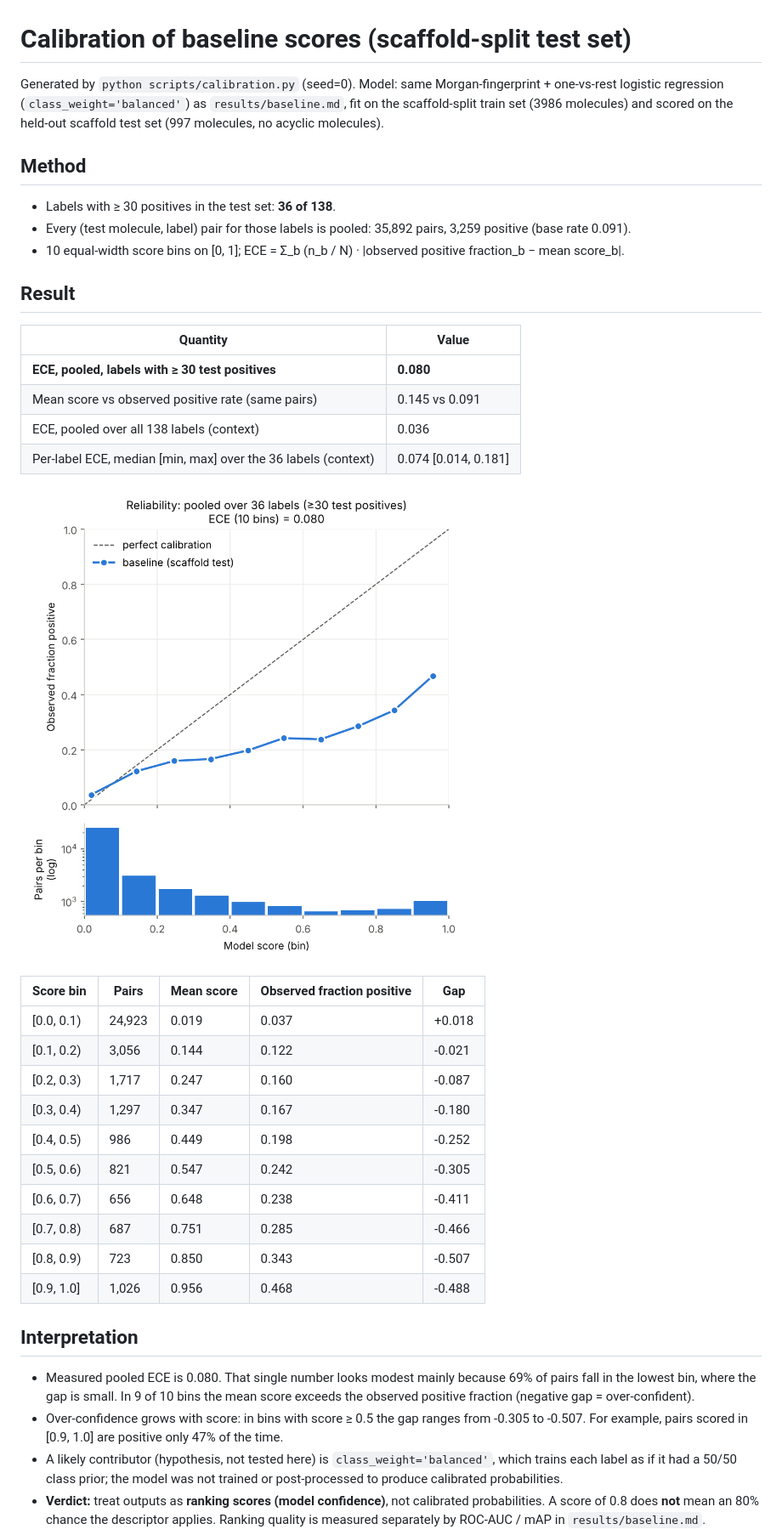
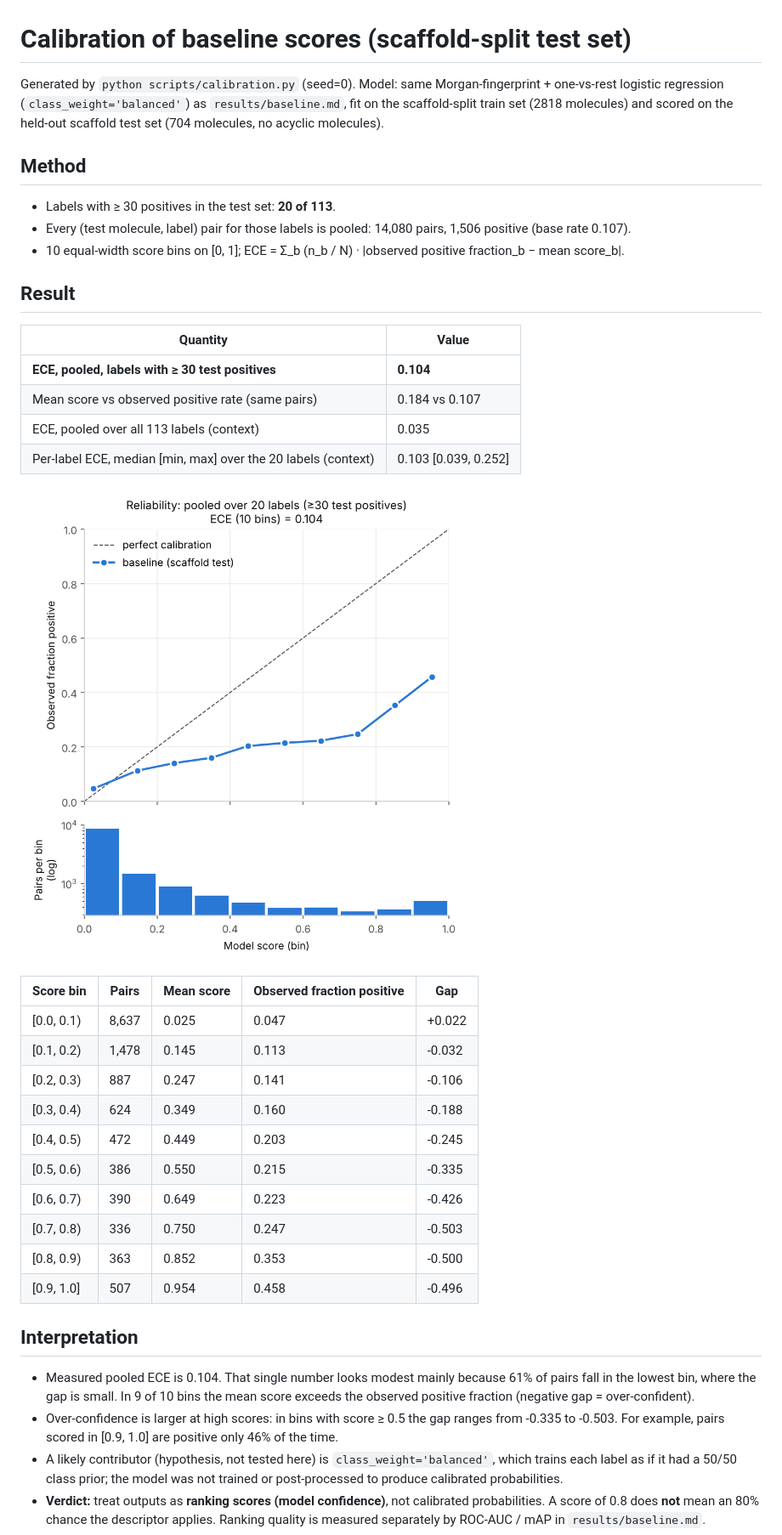
Before and after one commit to Sid13SST/OdorMap, a Markdown page: results/calibration.md, the part around the change. Shown at 85% size. GitHub-like rendering; pictures changed too: results/calibration_reliability.png.

Commit message:
Re-measure calibration on the Leffingwell scaffold test set
Same method (10 equal-width bins, labels with >= 30 test positives, seed-0
scaffold split). Pooled ECE 0.104 over 20 labels; pairs scored 0.9-1.0 are
positive 46% of the time, so outputs remain scores, not probabilities.
Reliability diagram regenerated. The over-confidence sentence no longer
claims a monotonic trend, which the new bins do not show.

```diff
--- a/results/calibration.md
+++ b/results/calibration.md
@@ -1,41 +1,41 @@
 # Calibration of baseline scores (scaffold-split test set)
 
-Generated by `python scripts/calibration.py` (seed=0). Model: same Morgan-fingerprint + one-vs-rest logistic regression (`class_weight='balanced'`) as `results/baseline.md`, fit on the scaffold-split train set (3986 molecules) and scored on the held-out scaffold test set (997 molecules, no acyclic molecules).
+Generated by `python scripts/calibration.py` (seed=0). Model: same Morgan-fingerprint + one-vs-rest logistic regression (`class_weight='balanced'`) as `results/baseline.md`, fit on the scaffold-split train set (2818 molecules) and scored on the held-out scaffold test set (704 molecules, no acyclic molecules).
 
 ## Method
 
-- Labels with ≥ 30 positives in the test set: **36 of 138**.
-- Every (test molecule, label) pair for those labels is pooled: 35,892 pairs, 3,259 positive (base rate 0.091).
+- Labels with ≥ 30 positives in the test set: **20 of 113**.
+- Every (test molecule, label) pair for those labels is pooled: 14,080 pairs, 1,506 positive (base rate 0.107).
 - 10 equal-width score bins on [0, 1]; ECE = Σ_b (n_b / N) · |observed positive fraction_b − mean score_b|.
 
 ## Result
 
 | Quantity | Value |
 |---|---|
-| **ECE, pooled, labels with ≥ 30 test positives** | **0.080** |
-| Mean score vs observed positive rate (same pairs) | 0.145 vs 0.091 |
-| ECE, pooled over all 138 labels (context) | 0.036 |
-| Per-label ECE, median [min, max] over the 36 labels (context) | 0.074 [0.014, 0.181] |
+| **ECE, pooled, labels with ≥ 30 test positives** | **0.104** |
+| Mean score vs observed positive rate (same pairs) | 0.184 vs 0.107 |
+| ECE, pooled over all 113 labels (context) | 0.035 |
+| Per-label ECE, median [min, max] over the 20 labels (context) | 0.103 [0.039, 0.252] |
 
 ![Reliability curve](calibration_reliability.png)
 
 | Score bin | Pairs | Mean score | Observed fraction positive | Gap |
 |---|---|---|---|---|
-| [0.0, 0.1) | 24,923 | 0.019 | 0.037 | +0.018 |
-| [0.1, 0.2) | 3,056 | 0.144 | 0.122 | -0.021 |
-| [0.2, 0.3) | 1,717 | 0.247 | 0.160 | -0.087 |
-| [0.3, 0.4) | 1,297 | 0.347 | 0.167 | -0.180 |
-| [0.4, 0.5) | 986 | 0.449 | 0.198 | -0.252 |
-| [0.5, 0.6) | 821 | 0.547 | 0.242 | -0.305 |
-| [0.6, 0.7) | 656 | 0.648 | 0.238 | -0.411 |
-| [0.7, 0.8) | 687 | 0.751 | 0.285 | -0.466 |
-| [0.8, 0.9) | 723 | 0.850 | 0.343 | -0.507 |
-| [0.9, 1.0] | 1,026 | 0.956 | 0.468 | -0.488 |
+| [0.0, 0.1) | 8,637 | 0.025 | 0.047 | +0.022 |
+| [0.1, 0.2) | 1,478 | 0.145 | 0.113 | -0.032 |
+| [0.2, 0.3) | 887 | 0.247 | 0.141 | -0.106 |
+| [0.3, 0.4) | 624 | 0.349 | 0.160 | -0.188 |
+| [0.4, 0.5) | 472 | 0.449 | 0.203 | -0.245 |
+| [0.5, 0.6) | 386 | 0.550 | 0.215 | -0.335 |
+| [0.6, 0.7) | 390 | 0.649 | 0.223 | -0.426 |
+| [0.7, 0.8) | 336 | 0.750 | 0.247 | -0.503 |
+| [0.8, 0.9) | 363 | 0.852 | 0.353 | -0.500 |
+| [0.9, 1.0] | 507 | 0.954 | 0.458 | -0.496 |
 
 ## Interpretation
 
-- Measured pooled ECE is 0.080. That single number looks modest mainly because 69% of pairs fall in the lowest bin, where the gap is small. In 9 of 10 bins the mean score exceeds the observed positive fraction (negative gap = over-confident).
-- Over-confidence grows with score: in bins with score ≥ 0.5 the gap ranges from -0.305 to -0.507. For example, pairs scored in [0.9, 1.0] are positive only 47% of the time.
+- Measured pooled ECE is 0.104. That single number looks modest mainly because 61% of pairs fall in the lowest bin, where the gap is small. In 9 of 10 bins the mean score exceeds the observed positive fraction (negative gap = over-confident).
+- Over-confidence is larger at high scores: in bins with score ≥ 0.5 the gap ranges from -0.335 to -0.503. For example, pairs scored in [0.9, 1.0] are positive only 46% of the time.
 - A likely contributor (hypothesis, not tested here) is `class_weight='balanced'`, which trains each label as if it had a 50/50 class prior; the model was not trained or post-processed to produce calibrated probabilities.
 - **Verdict:** treat outputs as **ranking scores (model confidence)**, not calibrated probabilities. A score of 0.8 does **not** mean an 80% chance the descriptor applies. Ranking quality is measured separately by ROC-AUC / mAP in `results/baseline.md`.
 - Caveats: single scaffold split (one seed), so no variance estimate; the test set has no acyclic molecules (the acyclic scaffold group is forced into train); the saved app/CLI model is refit on all data and its calibration on new molecules is not directly measured here.
```
Also changed, not shown: 1 other file.
